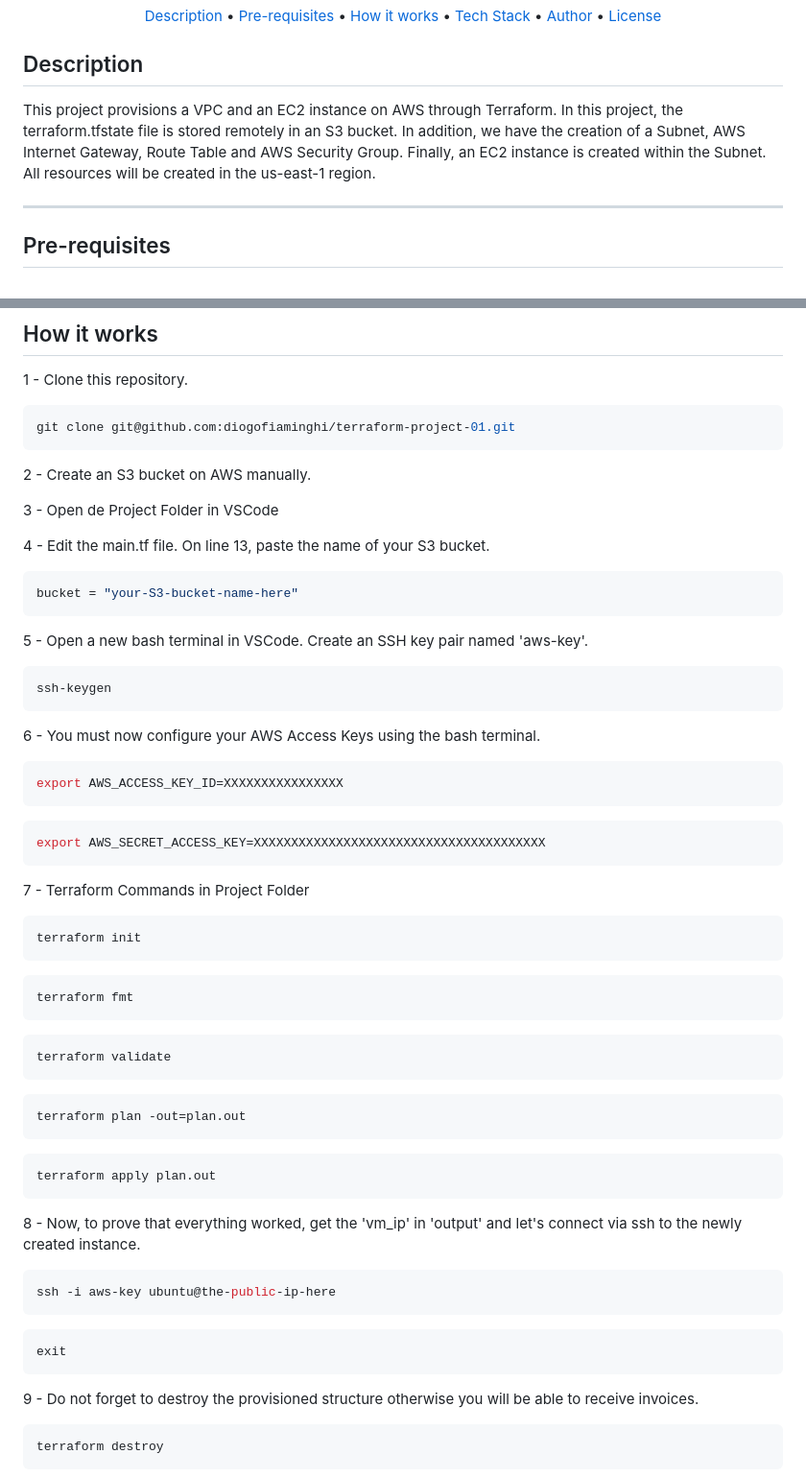
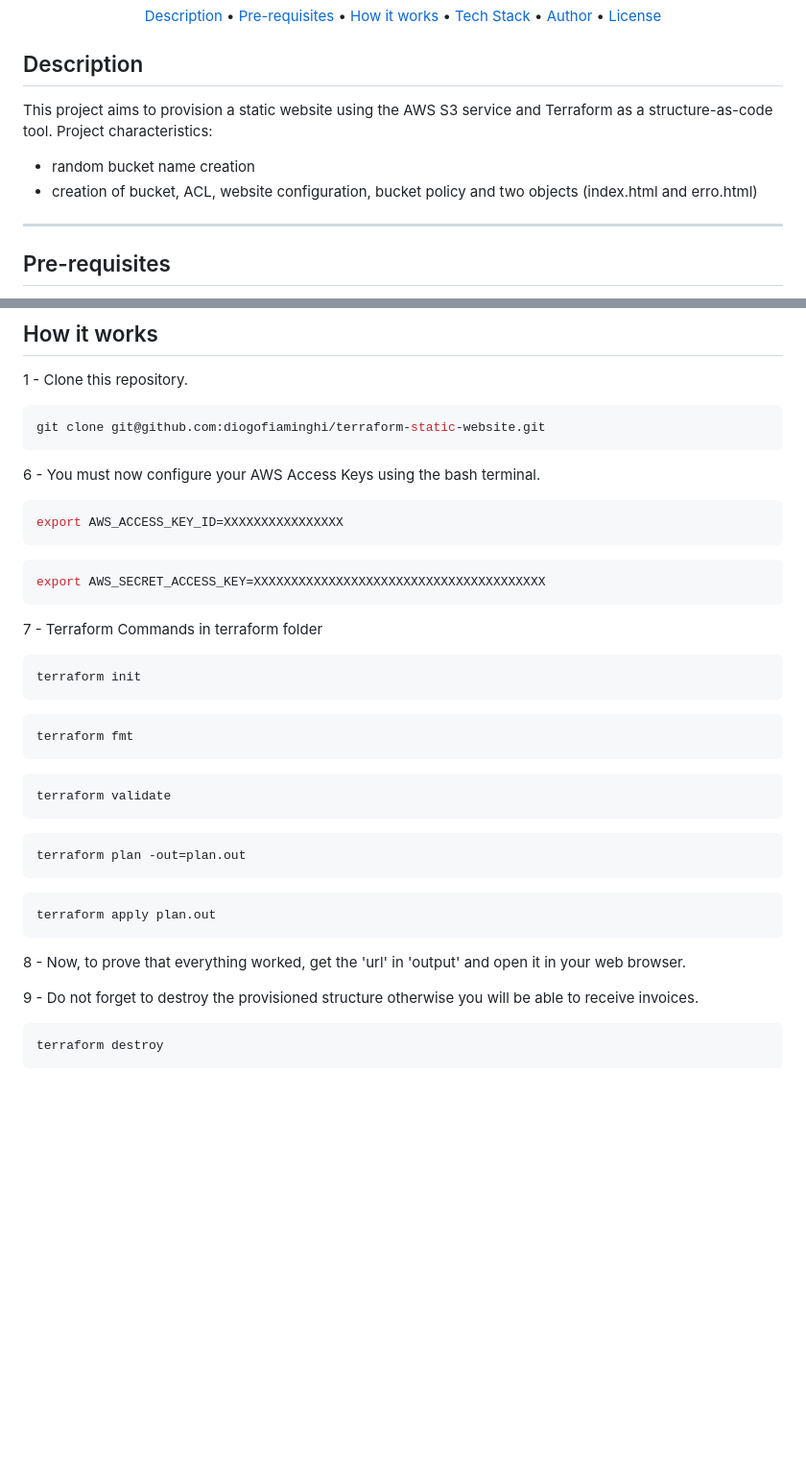
Before and after one commit to diogofiaminghi/terraform-static-website, a Markdown page: README.md, 2 parts joined by grey strips. Shown at 96% size. Drawn GitHub-style; blank space fills up the shorter version.

Commit message:
update REAME.md

````diff
--- a/README.md
+++ b/README.md
@@ -40,7 +40,9 @@
 
 ## Description
 
-This project provisions a VPC and an EC2 instance on AWS through Terraform. In this project, the terraform.tfstate file is stored remotely in an S3 bucket. In addition, we have the creation of a Subnet, AWS Internet Gateway, Route Table and AWS Security Group. Finally, an EC2 instance is created within the Subnet. All resources will be created in the us-east-1 region.
+This project aims to provision a static website using the AWS S3 service and Terraform as a structure-as-code tool. Project characteristics:
+- random bucket name creation
+- creation of bucket, ACL, website configuration, bucket policy and two objects (index.html and erro.html)
 
 ---
 
@@ -58,23 +60,7 @@ In addition, it is good to have an editor to work with the code like [VSCode] (h
 1 - Clone this repository.
 
 ```bash
-git clone git@github.com:diogofiaminghi/terraform-project-01.git
-```
-
-2 - Create an S3 bucket on AWS manually.
-
-3 - Open de Project Folder in VSCode
-
-4 - Edit the main.tf file. On line 13, paste the name of your S3 bucket.
-
-```bash
-bucket = "your-S3-bucket-name-here"
-```
-
-5 - Open a new bash terminal in VSCode. Create an SSH key pair named 'aws-key'.
-
-```bash
-ssh-keygen
+git clone git@github.com:diogofiaminghi/terraform-static-website.git
 ```
 
 6 - You must now configure your AWS Access Keys using the bash terminal.
@@ -86,7 +72,7 @@ export AWS_ACCESS_KEY_ID=XXXXXXXXXXXXXXXX
 export AWS_SECRET_ACCESS_KEY=XXXXXXXXXXXXXXXXXXXXXXXXXXXXXXXXXXXXXXX
 ```
 
-7 - Terraform Commands in Project Folder
+7 - Terraform Commands in terraform folder
 ```bash
 terraform init
 ```
@@ -107,14 +93,8 @@ terraform plan -out=plan.out
 terraform apply plan.out
 ```
 
-8 - Now, to prove that everything worked, get the 'vm_ip' in 'output' and let's connect via ssh to the newly created instance.
+8 - Now, to prove that everything worked, get the 'url' in 'output' and open it in your web browser.
 
-```bash
-ssh -i aws-key ubuntu@the-public-ip-here
-```
-```bash
-exit
-```
 
 9 - Do not forget to destroy the provisioned structure otherwise you will be able to receive invoices.
 ```bash
````
Also changed, not shown: other parts of README.md (+1 -1 lines).
